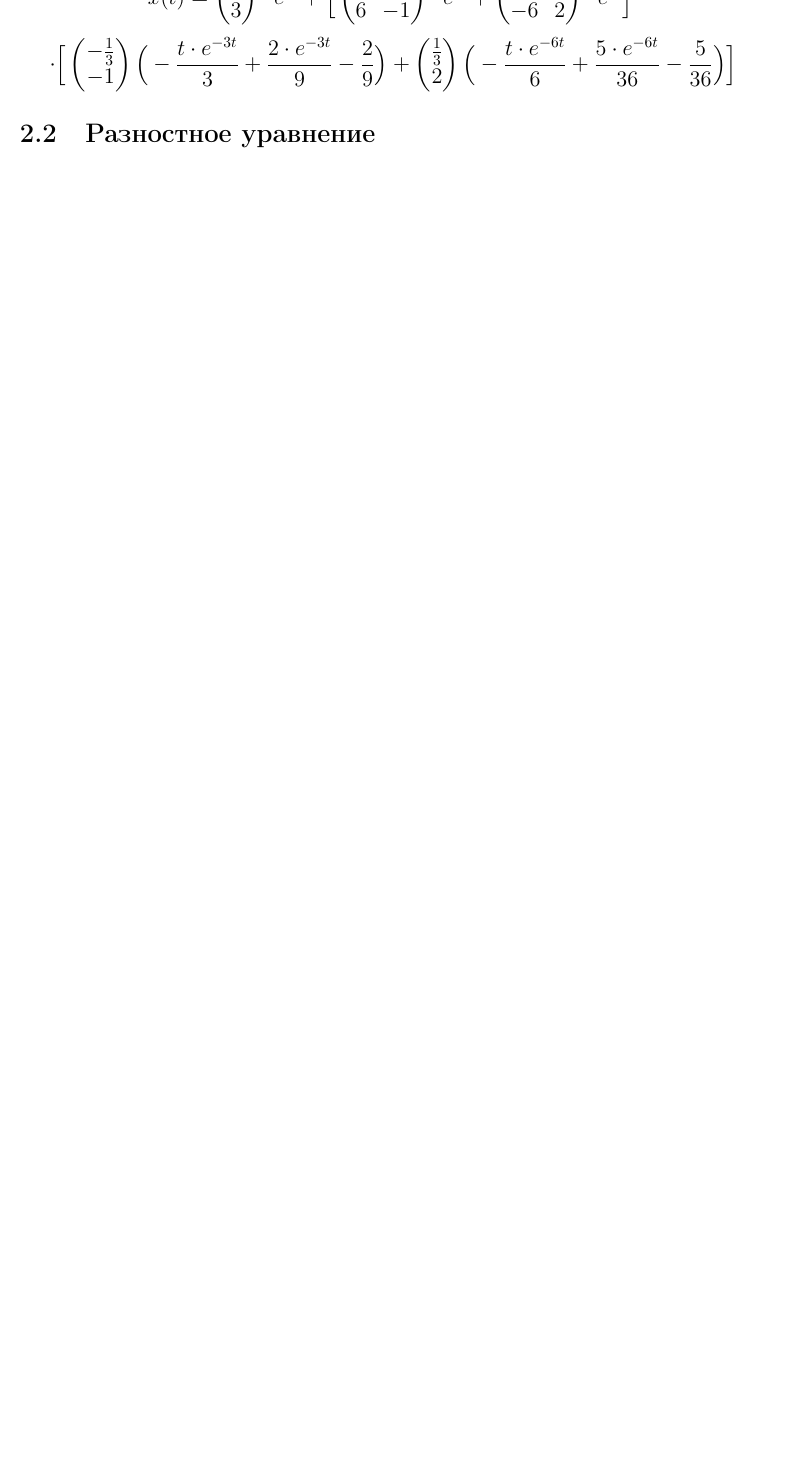
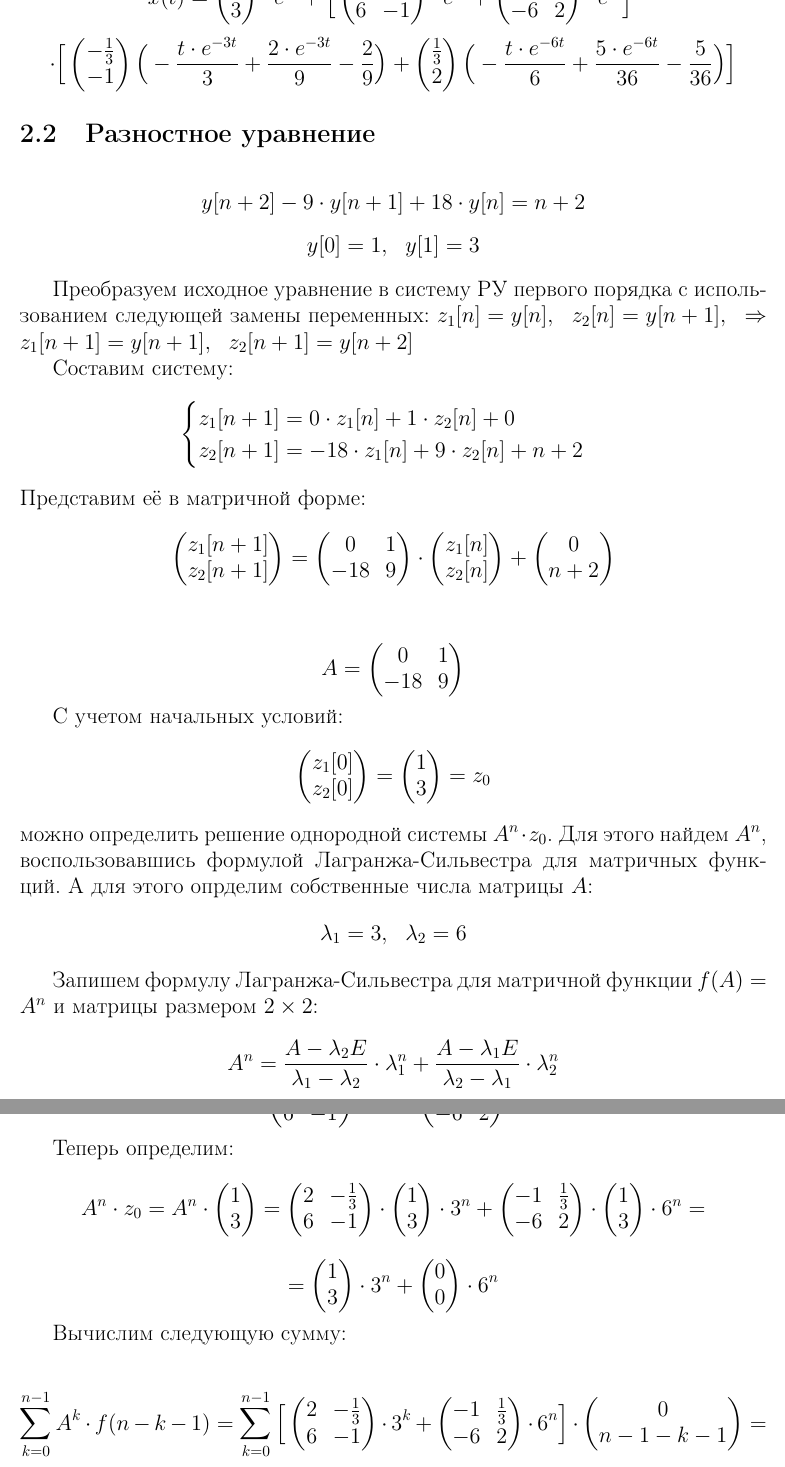
Before and after one commit to lamtev/compmaths-ets, a LaTeX document (et5/et5.tex): part of page 4 of 4 before the commit and two parts of pages 4 and 5 of 5 after it, the two joined at a grey line, cut so that both start at the same text, the shorter picture padded with empty space. Compiled offline with pdfLaTeX.

Commit message:
RU with bug, find bug in et1 n <-> k

```diff
--- a/et5/et5.tex
+++ b/et5/et5.tex
@@ -259,3 +259,141 @@ x(t) =
 \end{displaymath}
 \subsection{Разностное уравнение}
 
+\begin{displaymath}
+y[n+2] - 9 \cdot y[n+1] + 18 \cdot y[n] = n + 2
+\end{displaymath}
+\begin{center}
+$y[0] = 1,\ \ y[1] = 3$
+\end{center}
+
+Преобразуем исходное уравнение в систему РУ первого порядка с использованием следующей замены переменных:
+$z_1[n] = y[n],\ \ z_2[n] = y[n+1],\ \ \Rightarrow z_1[n+1] = y[n+1],\ \ z_2[n+1] = y[n+2]$
+
+Составим систему:
+\begin{displaymath}
+\begin{cases}
+z_1[n+1] = 0 \cdot z_1[n] + 1 \cdot z_2[n] + 0
+\\
+z_2[n+1] = - 18 \cdot z_1[n] + 9 \cdot z_2[n] + n + 2
+\end{cases}
+\end{displaymath}
+Представим её в матричной форме:
+\begin{displaymath}
+\begin{pmatrix}
+z_1[n+1]
+\\
+z_2[n+1]
+\end{pmatrix} = \begin{pmatrix}
+0 & 1
+\\
+-18 & 9
+\end{pmatrix} \cdot \begin{pmatrix}
+z_1[n]
+\\
+z_2[n]
+\end{pmatrix} + \begin{pmatrix}
+0
+\\
+n + 2
+\end{pmatrix}
+\end{displaymath}\\[1mm]
+\begin{displaymath}
+A = \begin{pmatrix}
+0 & 1
+\\
+-18 & 9
+\end{pmatrix}
+\end{displaymath}
+
+С учетом начальных условий:
+\begin{displaymath}
+\begin{pmatrix}
+z_1[0]
+\\
+z_2[0]
+\end{pmatrix}
+=
+\begin{pmatrix}
+1
+\\
+3
+\end{pmatrix}
+=
+z_0
+\end{displaymath}
+можно определить решение однородной системы $A^n \cdot z_0$. Для этого найдем $A^n$, воспользовавшись формулой Лагранжа-Сильвестра для матричных функций. А для этого опрделим собственные числа матрицы $A$:
+\begin{displaymath}
+\lambda_1 = 3,\ \ \lambda_2 = 6
+\end{displaymath}
+
+Запишем формулу Лагранжа-Сильвестра для матричной функции $f(A) = A^n$ и матрицы размером $2 \times 2$:
+\begin{displaymath}
+A^n = \frac{A - \lambda_2 E}{\lambda_1 - \lambda_2} \cdot \lambda_1^n + \frac{A - \lambda_1 E}{\lambda_2 - \lambda_1} \cdot \lambda_2^n
+\end{displaymath}
+\begin{displaymath}
+= \begin{pmatrix}
+2 & - \frac{1}{3}
+\\
+6 & -1
+\end{pmatrix} \cdot 3^n + \begin{pmatrix}
+-1 & \frac{1}{3}
+\\
+-6 & 2
+\end{pmatrix} \cdot 6^n
+\end{displaymath}
+
+Теперь определим:
+\begin{displaymath}
+A^n \cdot z_0 = A^n \cdot \begin{pmatrix}
+1
+\\
+3
+\end{pmatrix} = \begin{pmatrix}
+2 & - \frac{1}{3}
+\\
+6 & -1
+\end{pmatrix} \cdot \begin{pmatrix}
+1
+\\
+3
+\end{pmatrix} \cdot 3^n + \begin{pmatrix}
+-1 & \frac{1}{3}
+\\
+-6 & 2
+\end{pmatrix} \cdot \begin{pmatrix}
+1
+\\
+3
+\end{pmatrix} \cdot 6^n =
+\end{displaymath}
+\begin{displaymath}
+= \begin{pmatrix}
+1
+\\
+3
+\end{pmatrix} \cdot 3^n +
+\begin{pmatrix}
+0
+\\
+0
+\end{pmatrix} \cdot 6^n
+\end{displaymath}
+
+Вычислим следующую сумму:
+
+\begin{displaymath}
+\sum_{k=0}^{n-1} A^k \cdot f(n-k-1) = \sum_{k=0}^{n-1} \Big [ \begin{pmatrix}
+2 & - \frac{1}{3}
+\\
+6 & -1
+
+\end{pmatrix} \cdot 3^k + \begin{pmatrix}
+-1 & \frac{1}{3}
+\\
+-6 & 2
+\end{pmatrix} \cdot 6^n \Big ] \cdot \begin{pmatrix}
+0
+\\
+n-1-k-1
+\end{pmatrix} =
+\end{displaymath}
```
Also changed, not shown: et5/et5.tex (60 more changed lines).
